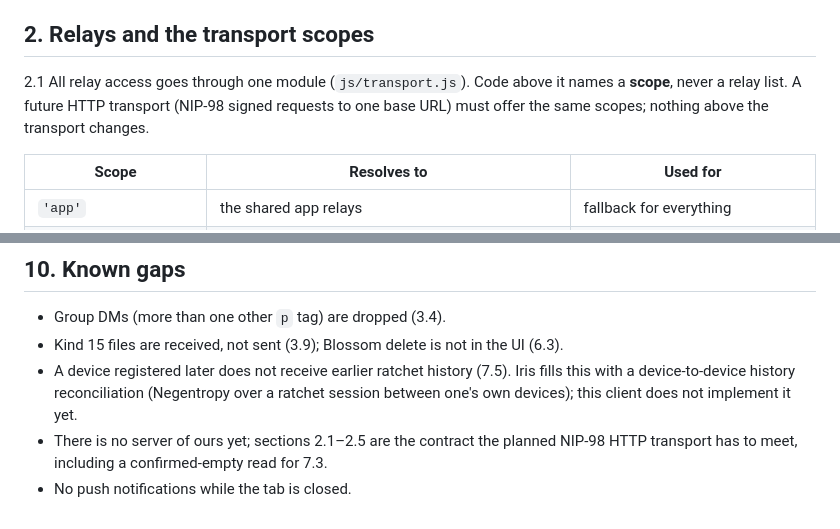
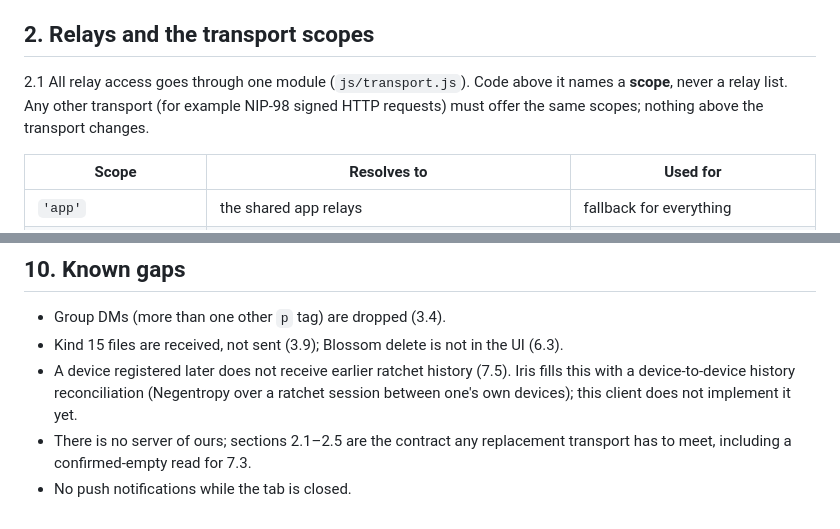
Before and after one commit to melvincarvalho/anagram, a Markdown page: docs/SPEC.md, 2 parts joined by grey strips. Drawn GitHub-style.

Commit message:
Docs: describe NIP-98-style HTTP as an option, not a planned server
The README and SPEC said a nip98.com server was the plan, with a specific
GET/SSE/POST design. That was never agreed: the idea is NIP-98-style signed
requests being cheaper than held relay connections, and the scope interface
in transport.js is what keeps such a swap to one file. No server is planned.

```diff
--- a/docs/SPEC.md
+++ b/docs/SPEC.md
@@ -57,8 +57,8 @@ the hex key. Service entries, `alsoKnownAs` and `follows` are read from it when
 ## 2. Relays and the transport scopes
 
 2.1 All relay access goes through one module (`js/transport.js`). Code above it names a
-**scope**, never a relay list. A future HTTP transport (NIP-98 signed requests to one
-base URL) must offer the same scopes; nothing above the transport changes.
+**scope**, never a relay list. Any other transport (for example NIP-98 signed HTTP
+requests) must offer the same scopes; nothing above the transport changes.
 
 | Scope | Resolves to | Used for |
 |---|---|---|
@@ -347,6 +347,6 @@ unknown tags everywhere.
 - A device registered later does not receive earlier ratchet history (7.5). Iris fills
   this with a device-to-device history reconciliation (Negentropy over a ratchet session
   between one's own devices); this client does not implement it yet.
-- There is no server of ours yet; sections 2.1–2.5 are the contract the planned NIP-98
-  HTTP transport has to meet, including a confirmed-empty read for 7.3.
+- There is no server of ours; sections 2.1–2.5 are the contract any replacement
+  transport has to meet, including a confirmed-empty read for 7.3.
 - No push notifications while the tab is closed.
```
Also changed, not shown: README.md (+1 -1 lines).
